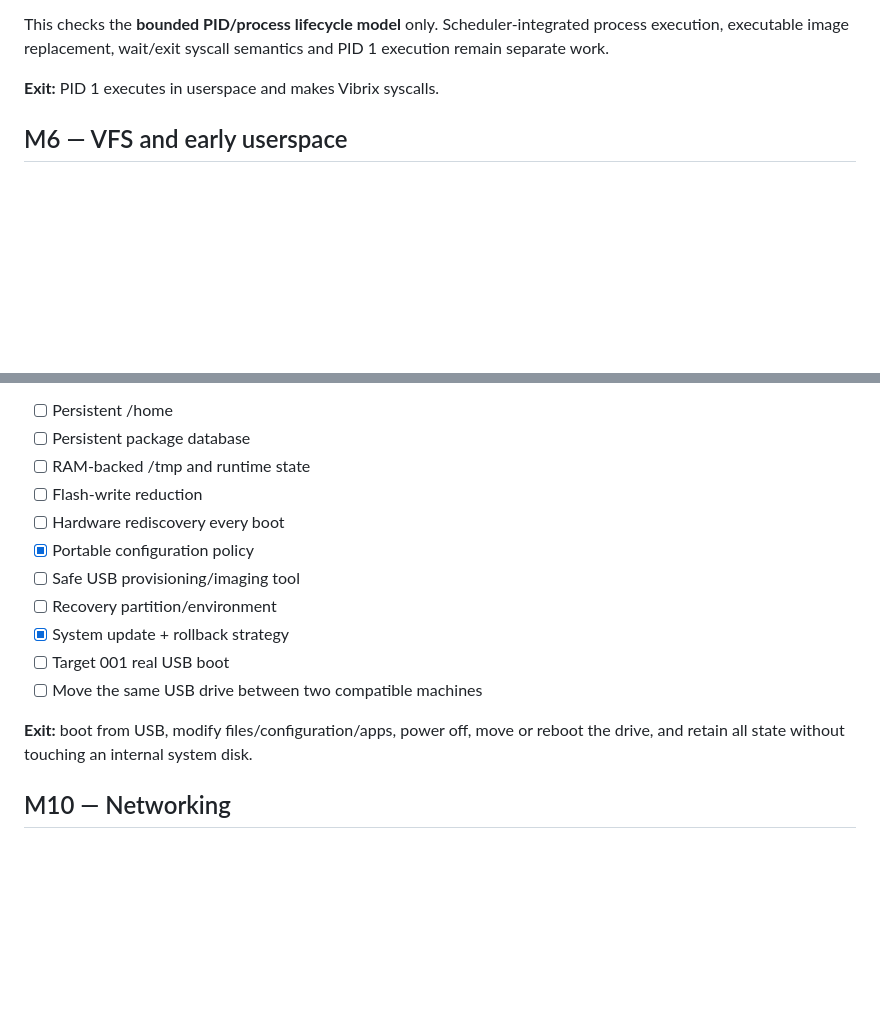
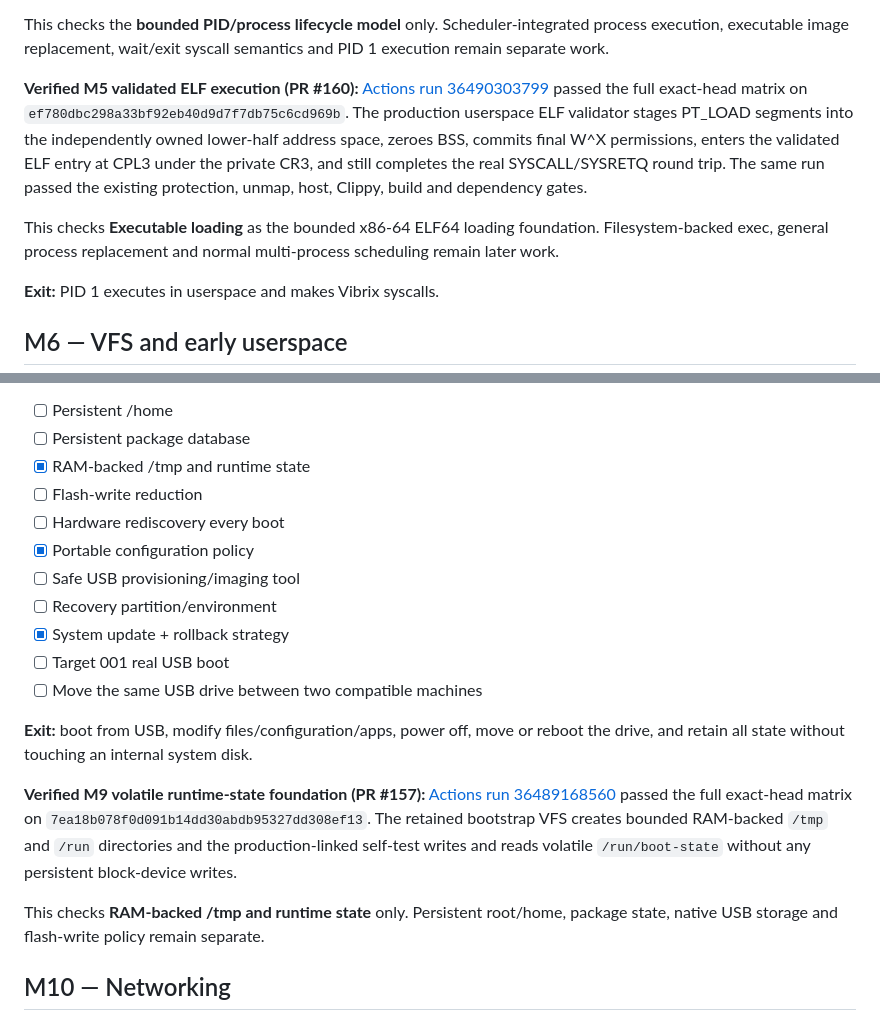
Before and after one commit to mixutin/Vibrix, a Markdown page: ROADMAP.md, 2 parts joined by grey strips. Rendered like a GitHub page; blank space fills up the shorter version.

Commit message:
docs: reconcile verified executable and volatile runtime milestones

```diff
--- a/ROADMAP.md
+++ b/ROADMAP.md
@@ -532,6 +532,20 @@ lookup, reuse and invalid-state rejection.
 This checks the **bounded PID/process lifecycle model** only. Scheduler-integrated
 process execution, executable image replacement, wait/exit syscall semantics
 and PID 1 execution remain separate work.
+
+**Verified M5 validated ELF execution (PR #160):**
+[Actions run 36490303799](https://github.com/mixutin/Vibrix/actions/runs/36490303799)
+passed the full exact-head matrix on
+`ef780dbc298a33bf92eb40d9d7f7db75c6cd969b`. The production userspace ELF
+validator stages PT_LOAD segments into the independently owned lower-half
+address space, zeroes BSS, commits final W^X permissions, enters the validated
+ELF entry at CPL3 under the private CR3, and still completes the real
+SYSCALL/SYSRETQ round trip. The same run passed the existing protection,
+unmap, host, Clippy, build and dependency gates.
+
+This checks **Executable loading** as the bounded x86-64 ELF64 loading
+foundation. Filesystem-backed exec, general process replacement and normal
+multi-process scheduling remain later work.
 
 **Exit:** PID 1 executes in userspace and makes Vibrix syscalls.
 
@@ -741,7 +755,7 @@ portability claim. Runtime root selection must still use ADR 0005's disk/ESP/
 root unique-GUID identity checks; a partition type alone never selects a disk.
 - [ ] Persistent /home
 - [ ] Persistent package database
-- [ ] RAM-backed /tmp and runtime state
+- [x] RAM-backed /tmp and runtime state
 - [ ] Flash-write reduction
 - [ ] Hardware rediscovery every boot
 - [x] Portable configuration policy
@@ -752,6 +766,17 @@ root unique-GUID identity checks; a partition type alone never selects a disk.
 - [ ] Move the same USB drive between two compatible machines
 
 **Exit:** boot from USB, modify files/configuration/apps, power off, move or reboot the drive, and retain all state without touching an internal system disk.
+
+**Verified M9 volatile runtime-state foundation (PR #157):**
+[Actions run 36489168560](https://github.com/mixutin/Vibrix/actions/runs/36489168560)
+passed the full exact-head matrix on
+`7ea18b078f0d091b14dd30abdb95327dd308ef13`. The retained bootstrap VFS
+creates bounded RAM-backed `/tmp` and `/run` directories and the
+production-linked self-test writes and reads volatile `/run/boot-state`
+without any persistent block-device writes.
+
+This checks **RAM-backed /tmp and runtime state** only. Persistent root/home,
+package state, native USB storage and flash-write policy remain separate.
 
 ## M10 — Networking
 - [x] NIC abstraction
```
Also changed, not shown: other parts of ROADMAP.md (+1 -1 lines).
